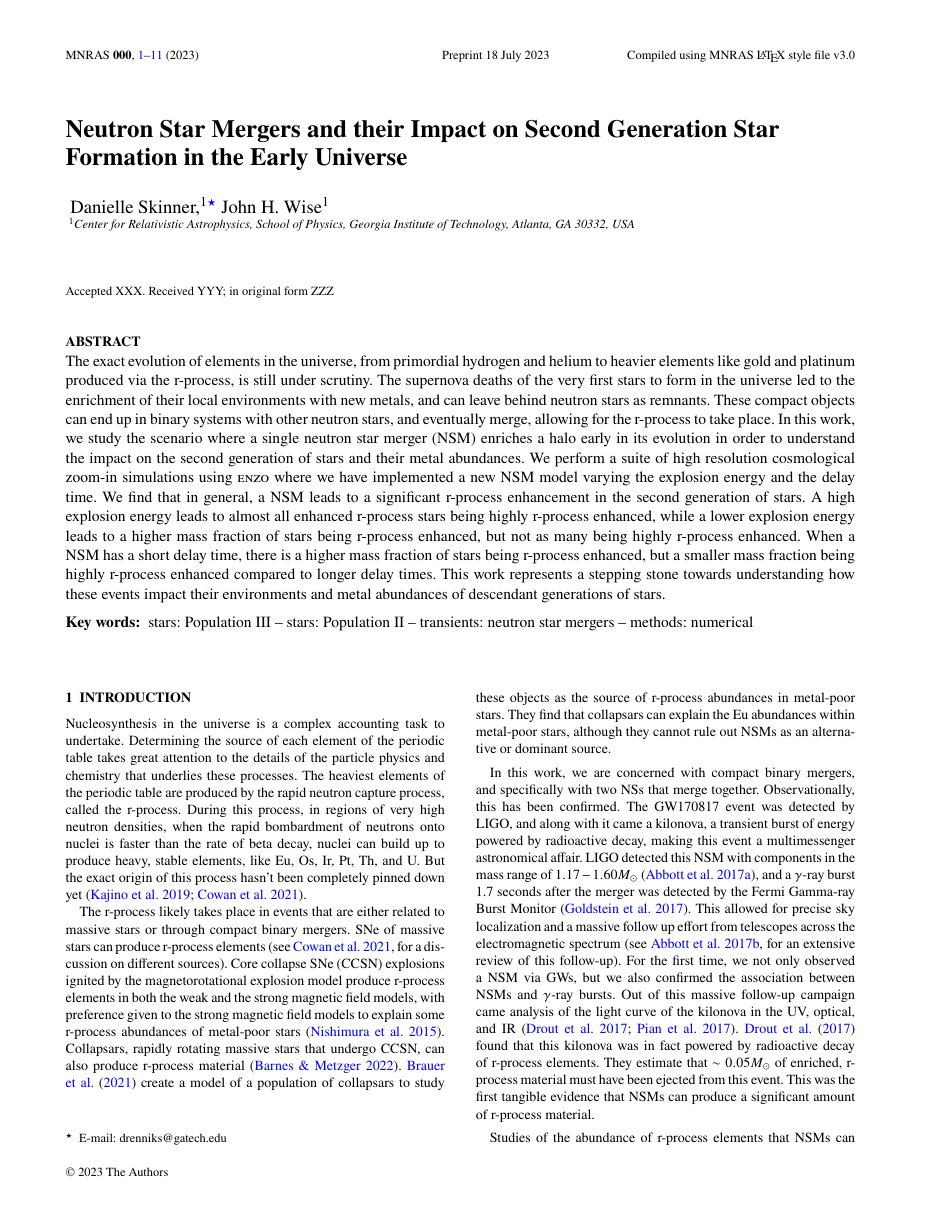
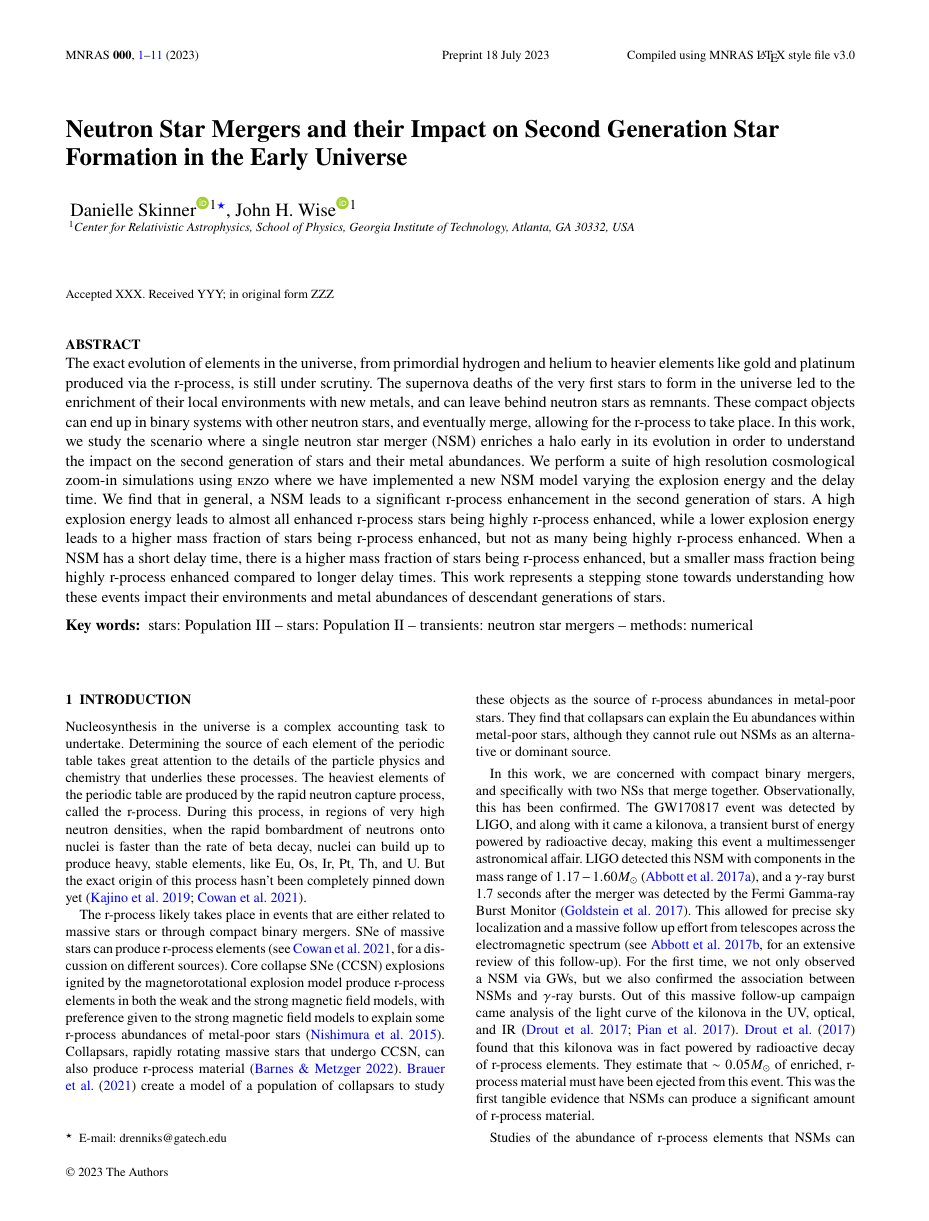
Before and after one commit to drenniks/NSM_paper_1, a LaTeX paper (NSM_mixing.tex): page 1 of 11. Compiled offline with pdfLaTeX; a LaTeX package or settings file that is missing is left out.

Commit message:
Adding orcids

```diff
--- a/NSM_mixing.tex
+++ b/NSM_mixing.tex
@@ -50,6 +50,8 @@
 \usepackage{amsmath}	% Advanced maths commands
 %\usepackage{amssymb}	% Extra maths symbols
 \usepackage{mathtools}
+\usepackage{orcidlink}
+
 %%%%%%%%%%%%%%%%%%%%%%%%%%%%%%%%%%%%%%%%%%%%%%%%%%
 
 %%%%% AUTHORS - PLACE YOUR OWN COMMANDS HERE %%%%%
@@ -74,8 +76,8 @@
 % The list of authors, and the short list which is used in the headers.
 % If you need two or more lines of authors, add an extra line using \newauthor
 \author[Skinner \& Wise]{
-Danielle Skinner,$^{1}$\thanks{E-mail: drenniks@gatech.edu}
-John H. Wise$^{1}$
+Danielle Skinner$^{\orcidlink{0000-0002-5346-1308}}$$^{1}$\thanks{E-mail: drenniks@gatech.edu},
+John H. Wise$^{\orcidlink{0000-0003-1173-8847}}$$^{1}$
 \\
 % List of institutions
 $^{1}$Center for Relativistic Astrophysics, School of Physics, Georgia Institute of Technology, Atlanta, GA 30332, USA\\
```
Also changed, not shown: NSM_mixing.bbl, NSM_mixing.pdf.
